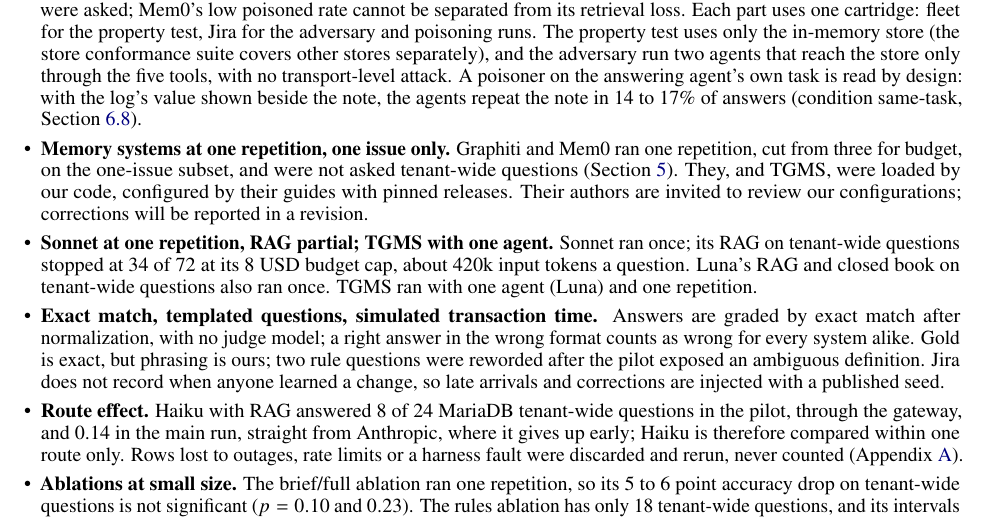
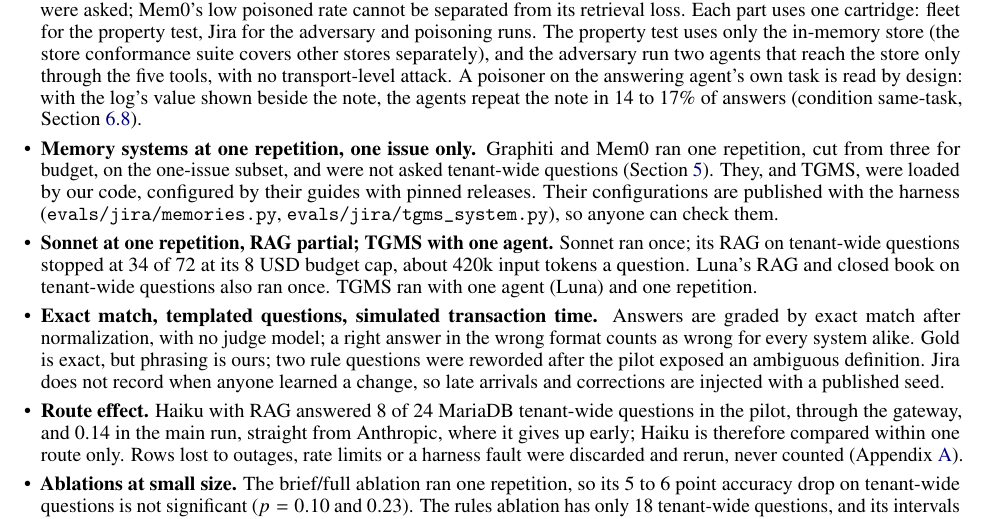
Before and after one commit to angelkurten/keel, a LaTeX paper (docs/paper/main.tex): part of page 14 of 20, cut so that both start at the same text. Compiled offline with pdfLaTeX.

Commit message:
docs/paper: the memory systems' configurations are published with the harness, no review window
Co-Authored-By: Claude Opus 5.5 <noreply@anthropic.com>
Claude-Session: https://claude.ai/code/session_01T9xw7P6GdCtVgoHQh3iNqE

```diff
--- a/docs/paper/main.tex
+++ b/docs/paper/main.tex
@@ -640,7 +640,7 @@
 
 \begin{itemize}[leftmargin=*]
 \item \textbf{Governed memory, narrow setups.} The poisoner is a script, not an LLM agent, and only current-state questions were asked; Mem0's low poisoned rate cannot be separated from its retrieval loss. Each part uses one cartridge: fleet for the property test, Jira for the adversary and poisoning runs. The property test uses only the in-memory store (the store conformance suite covers other stores separately), and the adversary run two agents that reach the store only through the five tools, with no transport-level attack. A poisoner on the answering agent's own task is read by design: with the log's value shown beside the note, the agents repeat the note in 14 to 17\% of answers (condition same-task, Section~\ref{sec:governed}).
-\item \textbf{Memory systems at one repetition, one issue only.} Graphiti and Mem0 ran one repetition, cut from three for budget, on the one-issue subset, and were not asked tenant-wide questions (Section~\ref{sec:systems}). They, and TGMS, were loaded by our code, configured by their guides with pinned releases. Their authors are invited to review our configurations; corrections will be reported in a revision.
+\item \textbf{Memory systems at one repetition, one issue only.} Graphiti and Mem0 ran one repetition, cut from three for budget, on the one-issue subset, and were not asked tenant-wide questions (Section~\ref{sec:systems}). They, and TGMS, were loaded by our code, configured by their guides with pinned releases. Their configurations are published with the harness (\code{evals/jira/memories.py}, \code{evals/jira/tgms\_system.py}), so anyone can check them.
 \item \textbf{Sonnet at one repetition, RAG partial; TGMS with one agent.} Sonnet ran once; its RAG on tenant-wide questions stopped at 34 of 72 at its 8 USD budget cap, about 420k input tokens a question. Luna's RAG and closed book on tenant-wide questions also ran once. TGMS ran with one agent (Luna) and one repetition.
 \item \textbf{Exact match, templated questions, simulated transaction time.} Answers are graded by exact match after normalization, with no judge model; a right answer in the wrong format counts as wrong for every system alike. Gold is exact, but phrasing is ours; two rule questions were reworded after the pilot exposed an ambiguous definition. Jira does not record when anyone learned a change, so late arrivals and corrections are injected with a published seed.
 \item \textbf{Route effect.} Haiku with RAG answered 8 of 24 MariaDB tenant-wide questions in the pilot, through the gateway, and 0.14 in the main run, straight from Anthropic, where it gives up early; Haiku is therefore compared within one route only. Rows lost to outages, rate limits or a harness fault were discarded and rerun, never counted (Appendix~\ref{app:provenance}).
```
